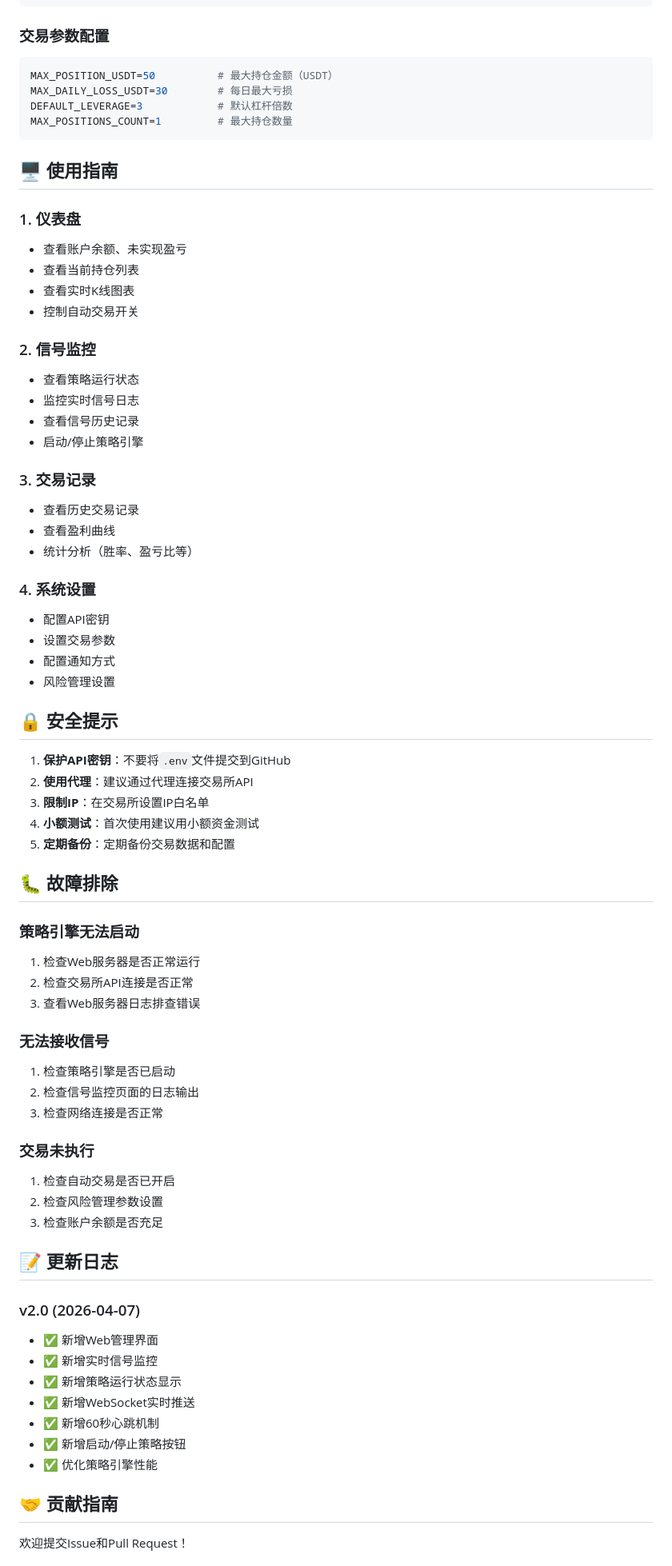
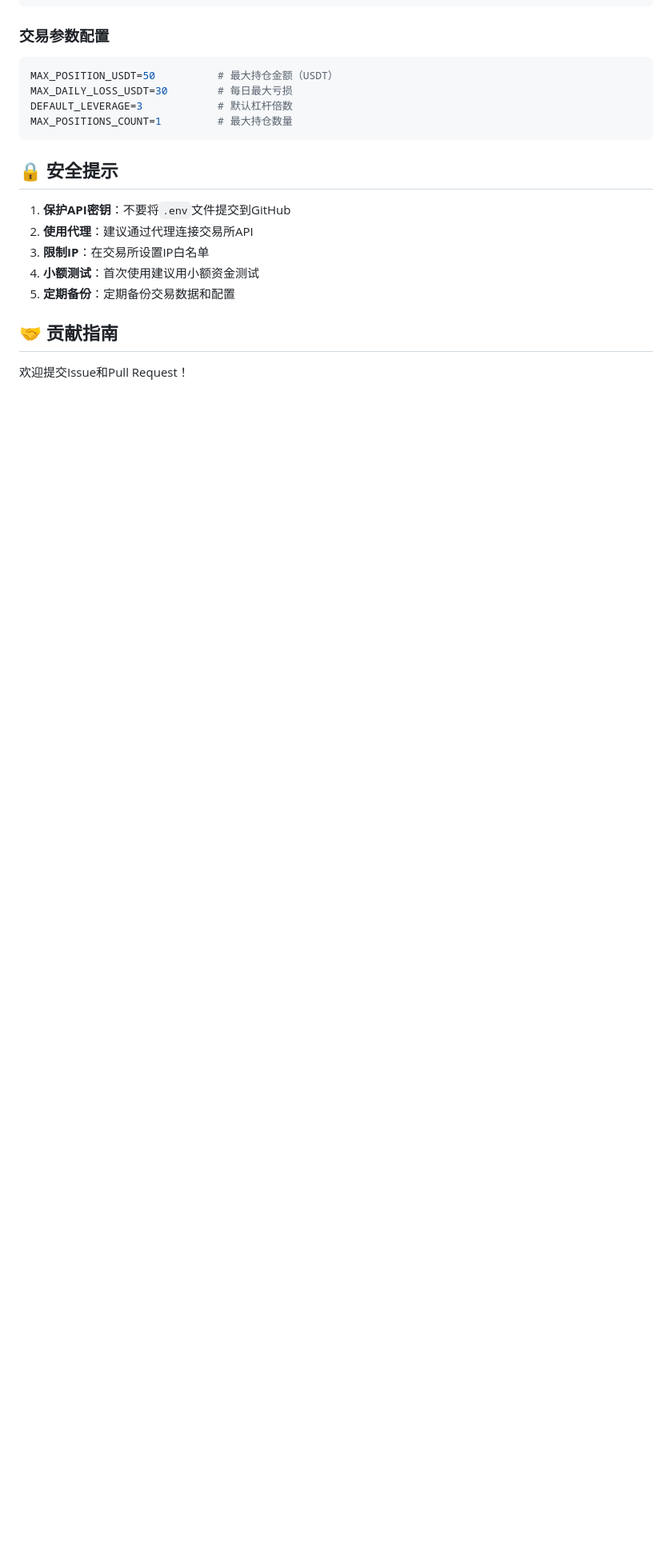
Before and after one commit to linnnhui88-oss/trading_system, a Markdown page: README.md, the part around one of its changes. Shown at 80% size. Drawn GitHub-style; blank space fills up the shorter version.

Commit message:
更新README.md文档

````diff
--- a/README.md
+++ b/README.md
@@ -137,31 +137,6 @@ DEFAULT_LEVERAGE=3            # 默认杠杆倍数
 MAX_POSITIONS_COUNT=1         # 最大持仓数量
 ```
 
-## 🖥️ 使用指南
-
-### 1. 仪表盘
-- 查看账户余额、未实现盈亏
-- 查看当前持仓列表
-- 查看实时K线图表
-- 控制自动交易开关
-
-### 2. 信号监控
-- 查看策略运行状态
-- 监控实时信号日志
-- 查看信号历史记录
-- 启动/停止策略引擎
-
-### 3. 交易记录
-- 查看历史交易记录
-- 查看盈利曲线
-- 统计分析（胜率、盈亏比等）
-
-### 4. 系统设置
-- 配置API密钥
-- 设置交易参数
-- 配置通知方式
-- 风险管理设置
-
 ## 🔒 安全提示
 
 1. **保护API密钥**：不要将`.env`文件提交到GitHub
@@ -170,34 +145,6 @@ MAX_POSITIONS_COUNT=1         # 最大持仓数量
 4. **小额测试**：首次使用建议用小额资金测试
 5. **定期备份**：定期备份交易数据和配置
 
-## 🐛 故障排除
-
-### 策略引擎无法启动
-1. 检查Web服务器是否正常运行
-2. 检查交易所API连接是否正常
-3. 查看Web服务器日志排查错误
-
-### 无法接收信号
-1. 检查策略引擎是否已启动
-2. 检查信号监控页面的日志输出
-3. 检查网络连接是否正常
-
-### 交易未执行
-1. 检查自动交易是否已开启
-2. 检查风险管理参数设置
-3. 检查账户余额是否充足
-
-## 📝 更新日志
-
-### v2.0 (2026-04-07)
-- ✅ 新增Web管理界面
-- ✅ 新增实时信号监控
-- ✅ 新增策略运行状态显示
-- ✅ 新增WebSocket实时推送
-- ✅ 新增60秒心跳机制
-- ✅ 新增启动/停止策略按钮
-- ✅ 优化策略引擎性能
-
 ## 🤝 贡献指南
 
 欢迎提交Issue和Pull Request！
````
Also changed, not shown: other parts of README.md (+0 -3 lines).
